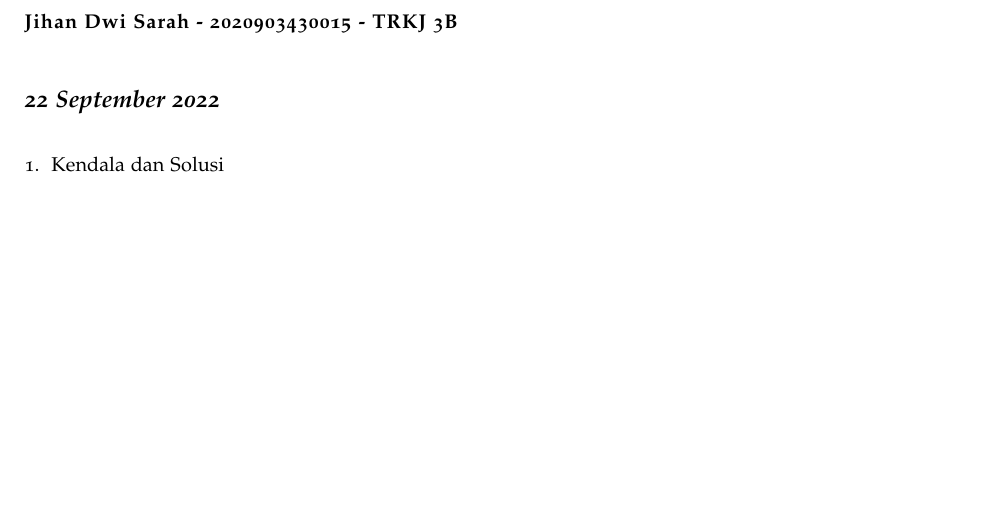
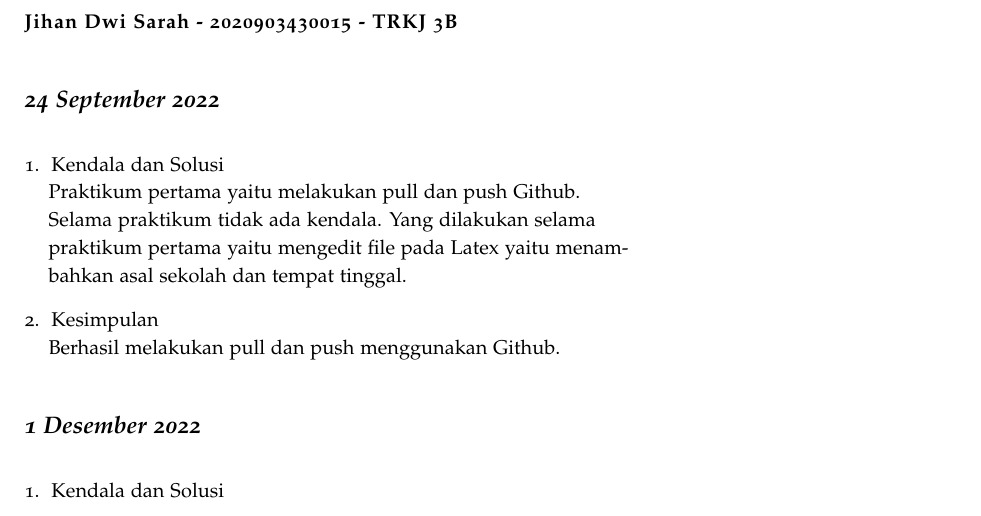
Before and after one commit to muhdavi/practice-big-data-2022, a LaTeX document (lab_notes.tex, which reads laporan/JihanDwiSarah.tex): part of page 24 of 40, cut so that both start at the same text, the shorter picture padded with empty space. Compiled offline with pdfLaTeX.

Commit message:
update halaman laporan jihan

```diff
--- a/laporan/JihanDwiSarah.tex
+++ b/laporan/JihanDwiSarah.tex
@@ -1,6 +1,20 @@
 \newthought{\textbf{Jihan Dwi Sarah - 2020903430015 - TRKJ 3B}}
 
-\newday{\textbf{22 September 2022}}
+\newday{\textbf{24 September 2022}}
+\begin{enumerate}
+\item Kendala dan Solusi
+% jelaskan kendala dan penyebab yang dialami saat mengikuti praktikum serta solusi atau langkah-langkah yang telah dilakukan
+\newline Praktikum pertama yaitu melakukan pull dan push Github. Selama praktikum tidak ada kendala. Yang dilakukan selama praktikum pertama yaitu mengedit file pada Latex yaitu menambahkan asal sekolah dan tempat tinggal.
+
+
+\item Kesimpulan
+% berikan kesimpulan dari praktikum yang telah dikerjkan
+\newline Berhasil melakukan pull dan push menggunakan Github.
+
+
+\end{enumerate}
+
+\newday{\textbf{1 Desember 2022}}
 \begin{enumerate}
 \item Kendala dan Solusi
 % jelaskan kendala dan penyebab yang dialami saat mengikuti praktikum serta solusi atau langkah-langkah yang telah dilakukan
```
Also changed, not shown: gambar/git status.PNG (added).
